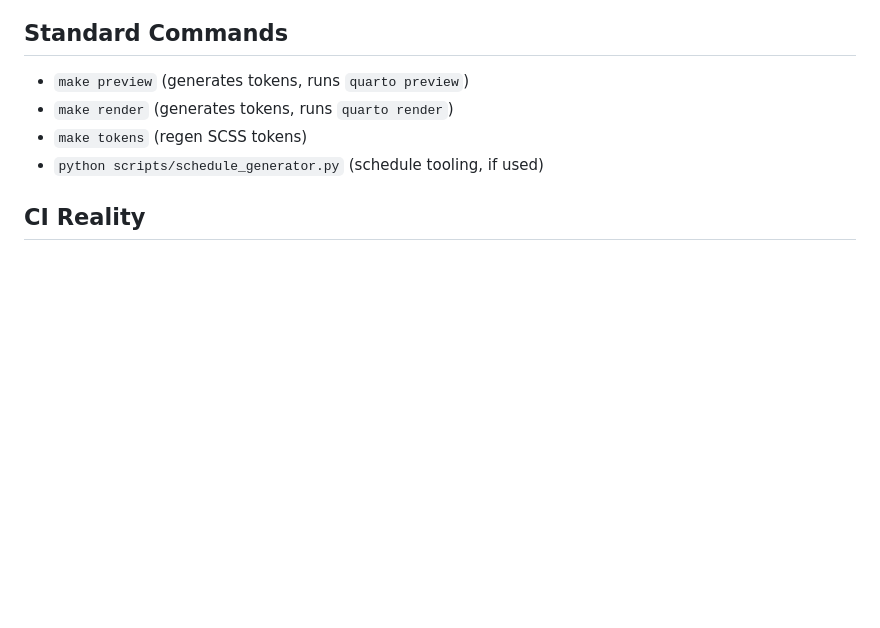
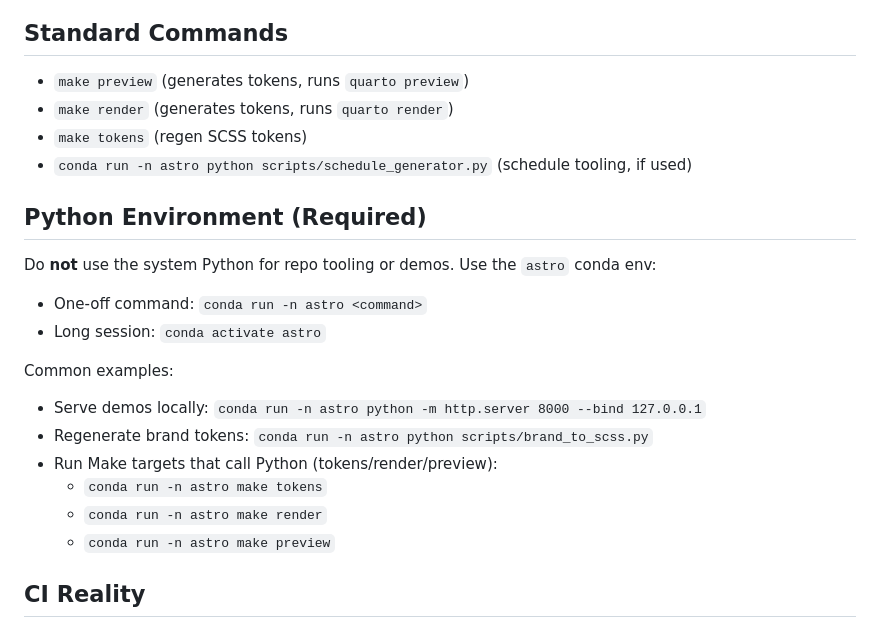
Before and after one commit to astrobytes-edu/astr101-sp26, a Markdown page: AGENTS.md, the part around the change. Rendered like a GitHub page; blank space fills up the shorter version.

Commit message:
docs: use conda astro env for python commands

```diff
--- a/AGENTS.md
+++ b/AGENTS.md
@@ -102,7 +102,23 @@ CI fails if `_tokens_generated.scss` is out of date.
 - `make preview` (generates tokens, runs `quarto preview`)
 - `make render` (generates tokens, runs `quarto render`)
 - `make tokens` (regen SCSS tokens)
-- `python scripts/schedule_generator.py` (schedule tooling, if used)
+- `conda run -n astro python scripts/schedule_generator.py` (schedule tooling, if used)
+
+## Python Environment (Required)
+
+Do **not** use the system Python for repo tooling or demos. Use the `astro` conda env:
+
+- One-off command: `conda run -n astro <command>`
+- Long session: `conda activate astro`
+
+Common examples:
+
+- Serve demos locally: `conda run -n astro python -m http.server 8000 --bind 127.0.0.1`
+- Regenerate brand tokens: `conda run -n astro python scripts/brand_to_scss.py`
+- Run Make targets that call Python (tokens/render/preview):
+  - `conda run -n astro make tokens`
+  - `conda run -n astro make render`
+  - `conda run -n astro make preview`
 
 ## CI Reality
 
```
Also changed, not shown: CLAUDE.md (+24 -1 lines).
